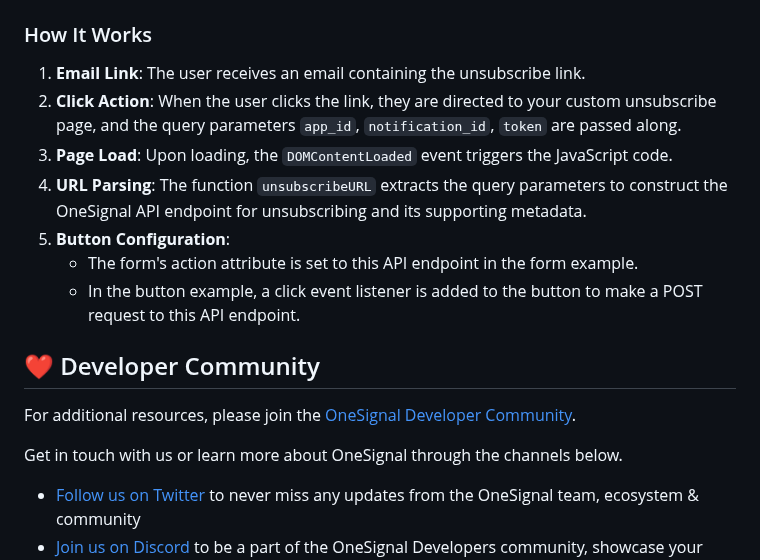
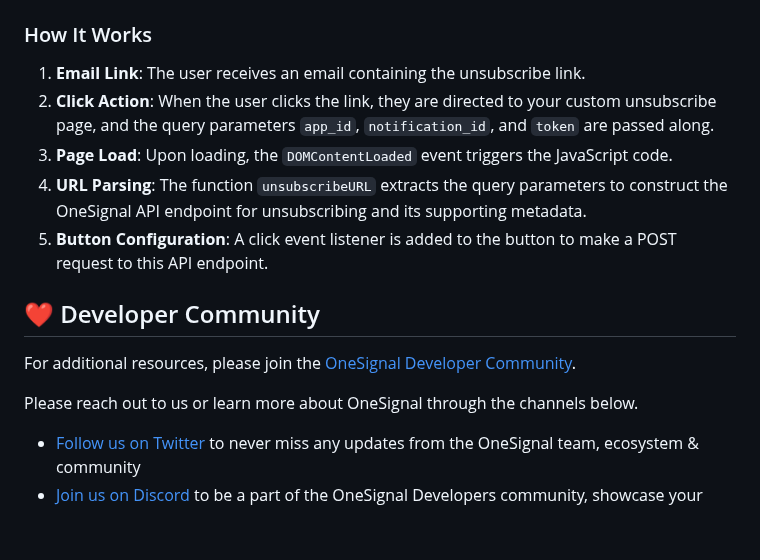
Before and after one commit to OneSignalDevelopers/unsubscribe-page-sample, a Markdown page: README.md, the part around the change. Drawn GitHub-style; blank space fills up the shorter version.

```diff
--- a/README.md
+++ b/README.md
@@ -111,18 +111,16 @@ const unsubscribeURL = (href) => {
 ### How It Works
 
 1. **Email Link**: The user receives an email containing the unsubscribe link.
-2. **Click Action**: When the user clicks the link, they are directed to your custom unsubscribe page, and the query parameters `app_id`, `notification_id`, `token` are passed along.
+2. **Click Action**: When the user clicks the link, they are directed to your custom unsubscribe page, and the query parameters `app_id`, `notification_id`, and `token` are passed along.
 3. **Page Load**: Upon loading, the `DOMContentLoaded` event triggers the JavaScript code.
 4. **URL Parsing**: The function `unsubscribeURL` extracts the query parameters to construct the OneSignal API endpoint for unsubscribing and its supporting metadata.
-5. **Button Configuration**:
-   - The form's action attribute is set to this API endpoint in the form example.
-   - In the button example, a click event listener is added to the button to make a POST request to this API endpoint.
+5. **Button Configuration**: A click event listener is added to the button to make a POST request to this API endpoint.
 
 ## ❤️ Developer Community
 
 For additional resources, please join the [OneSignal Developer Community](https://onesignal.com/onesignal-developers).
 
-Get in touch with us or learn more about OneSignal through the channels below.
+Please reach out to us or learn more about OneSignal through the channels below.
 
 * [Follow us on Twitter](https://twitter.com/onesignaldevs) to never miss any updates from the OneSignal team, ecosystem & community
 * [Join us on Discord](https://discord.gg/EP7gf6Uz7G) to be a part of the OneSignal Developers community, showcase your work and connect with other OneSignal developers
```
